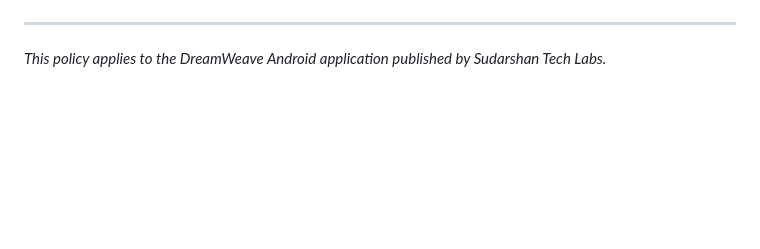
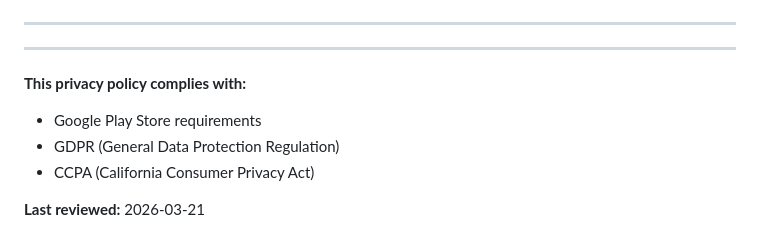
Before and after one commit to SUDARSHANCHAUDHARI/dreamweave-privacy-policy, a Markdown page: README.md, the part around one of its changes. Rendered like a GitHub page; blank space fills up the shorter version.

```diff
--- a/README.md
+++ b/README.md
@@ -118,4 +148,11 @@ Developer contact: sunny.sudarshan@gmail.com
 
 ---
 
-*This policy applies to the DreamWeave Android application published by Sudarshan Tech Labs.*
+---
+
+**This privacy policy complies with:**
+- Google Play Store requirements
+- GDPR (General Data Protection Regulation)
+- CCPA (California Consumer Privacy Act)
+
+**Last reviewed:** 2026-03-21
```
Also changed, not shown: other parts of README.md (+99 -69 lines).
